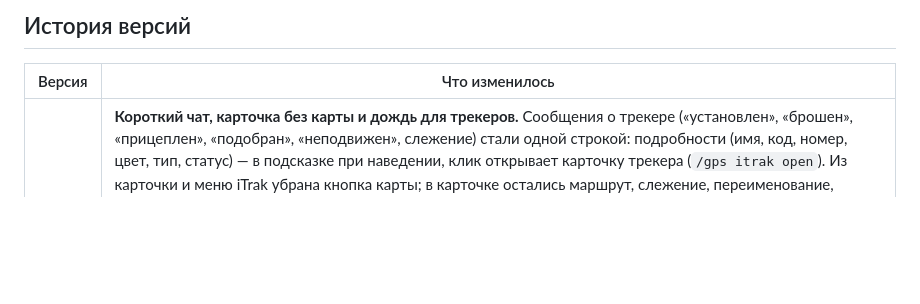
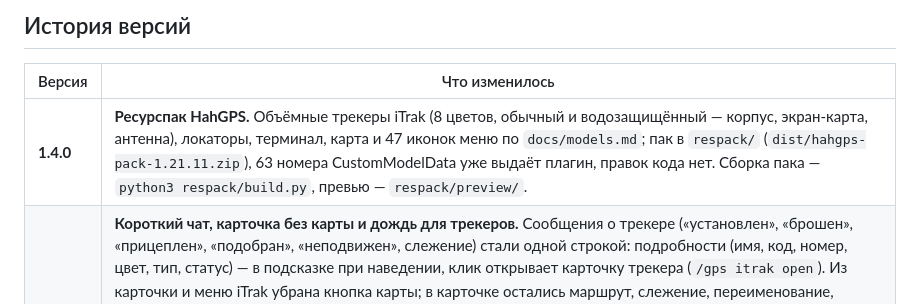
Before and after one commit to EXODUS-REBORN/hahgps, a Markdown page: README.md, the part around the change. Rendered like a GitHub page; blank space fills up the shorter version.

Commit message:
v1.4.0: ресурспак трекеров и меню

```diff
--- a/README.md
+++ b/README.md
@@ -406,6 +406,7 @@ ru.hahgps
 
 | Версия | Что изменилось |
 |---|---|
+| **1.4.0** | **Ресурспак HahGPS.** Объёмные трекеры iTrak (8 цветов, обычный и водозащищённый — корпус, экран-карта, антенна), локаторы, терминал, карта и 47 иконок меню по `docs/models.md`; пак в `respack/` (`dist/hahgps-pack-1.21.11.zip`), 63 номера CustomModelData уже выдаёт плагин, правок кода нет. Сборка пака — `python3 respack/build.py`, превью — `respack/preview/`. |
 | **1.3.9** | **Короткий чат, карточка без карты и дождь для трекеров.** Сообщения о трекере («установлен», «брошен», «прицеплен», «подобран», «неподвижен», слежение) стали одной строкой: подробности (имя, код, номер, цвет, тип, статус) — в подсказке при наведении, клик открывает карточку трекера (`/gps itrak open`). Из карточки и меню iTrak убрана кнопка карты; в карточке остались маршрут, слежение, переименование, подобрать и удалить. Обычный (не водонепроницаемый) трекер под открытым небом в дождь мокнет `itrak.rain-ruin-seconds` секунд и навсегда теряет сигнал: координаты замирают на последнем месте, карточка показывает «промок» и время последнего сигнала, маршрут ведёт к последнему месту, слежение прекращается, локатор трекер больше не находит — но снять его можно вручную. Водонепроницаемый не мокнет, под крышей и в воде счётчик сбрасывается. Схема БД v7 (`ruined`, `ruined_at`), схема файла сообщений — 14, новый ключ `itrak.rain-ruin-seconds`. Тестов: 196. |
 | **1.3.8** | **Трекер летит предметом и получает имя.** Бросок больше не выглядит снежком: снаряд скрыт, а игрок видит летящий сам трекер (модель, свечение водонепроницаемого, кувыркание) и он же цепляется туда, куда попал. Трекер можно назвать при выдаче (`/gps itrak give … <имя>`), переименовать в наковальне до установки, командой `/gps itrak name <код> <имя>` (или `<имя>` — для трекера в руке) и кнопкой «Переименовать» в карточке меню; `-` снимает название. Метка трекера теперь чистится от MiniMessage-тегов и легаси-кодов цвета, ограничена 30 символами. Подписи предмета стали компактнее (код и тип одной строкой, по одной подсказке на действие), а сообщение о выдаче больше не печатает код дважды. Схема файла сообщений — 13. Тестов: 194. |
 | **1.3.7** | **Починены меню, трекеры и хранилище.** В поиске снова открывается 25-й результат (слот 24 больше не кнопка лимита), в списках появилась видимая кнопка «назад» с сохранением категории и страницы, индикатор страницы вернулся на слот 49, у категорий появились страницы, бренд-предмет наконец виден. Трекер сначала удаляется из БД и только потом выдаётся предметом (сбой БД больше не «воскрешает» его после рестарта), живой маршрут не обнуляет дальность сигнала, граф публикуется под монитором и не откатывает счётчик узлов, запись координат идёт снимком. MySQL: колонка `key` экранирована (раньше схема не создавалась вовсе), горячая подмена не оставляет второй jar при низком TPS, автопроверка не умирает от rate-limit, старший «дальний» локатор обновляется в дальний, стек локаторов не схлопывается в один. Тестов: 193. |
```
Also changed, not shown: respack/README.md (added, +56 -0 lines), respack/preview/01-trackers.png (added), respack/preview/02-icons.png (added), respack/preview/03-in-menu.png (added), 7 other files.
